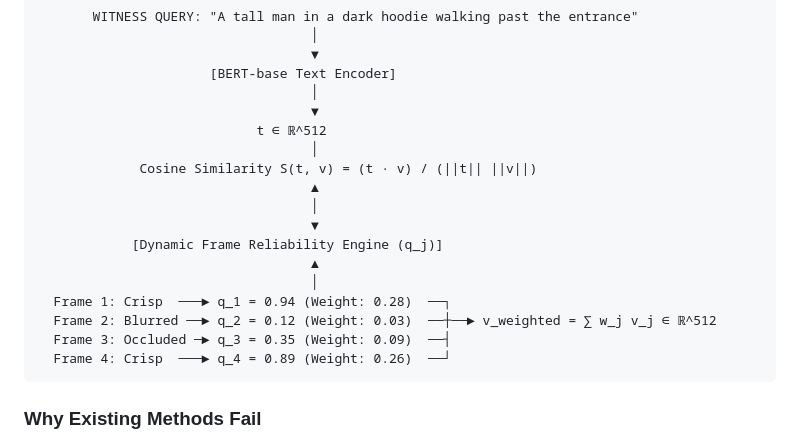
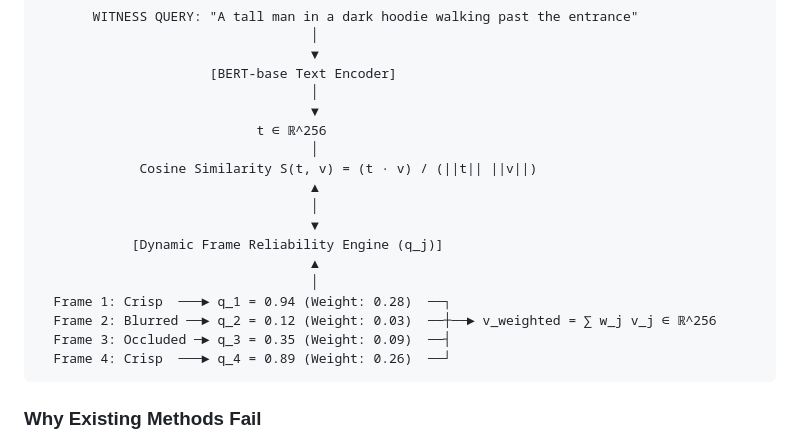
Before and after one commit to MaazAli-commits/BTP, a Markdown page: README.md, the part around the change. Rendered like a GitHub page.

````diff
--- a/README.md
+++ b/README.md
@@ -26,7 +26,7 @@ In modern surveillance forensics, locating a suspect across non-overlapping CCTV
                       [BERT-base Text Encoder]
                                    │
                                    ▼
-                            t ∈ ℝ^512
+                            t ∈ ℝ^256
                                    │
              Cosine Similarity S(t, v) = (t · v) / (||t|| ||v||)
                                    ▲
@@ -36,7 +36,7 @@ In modern surveillance forensics, locating a suspect across non-overlapping CCTV
                                    ▲
                                    │
   Frame 1: Crisp  ───► q_1 = 0.94 (Weight: 0.28)  ──┐
-  Frame 2: Blurred ──► q_2 = 0.12 (Weight: 0.03)  ──┼──► v_weighted = ∑ w_j v_j ∈ ℝ^512
+  Frame 2: Blurred ──► q_2 = 0.12 (Weight: 0.03)  ──┼──► v_weighted = ∑ w_j v_j ∈ ℝ^256
   Frame 3: Occluded ─► q_3 = 0.35 (Weight: 0.09)  ──┤
   Frame 4: Crisp  ───► q_4 = 0.89 (Weight: 0.26)  ──┘
 ```
````
Also changed, not shown: docs/TECHNICAL_DEEP_DIVE_MANUAL.md (+3 -3 lines).
